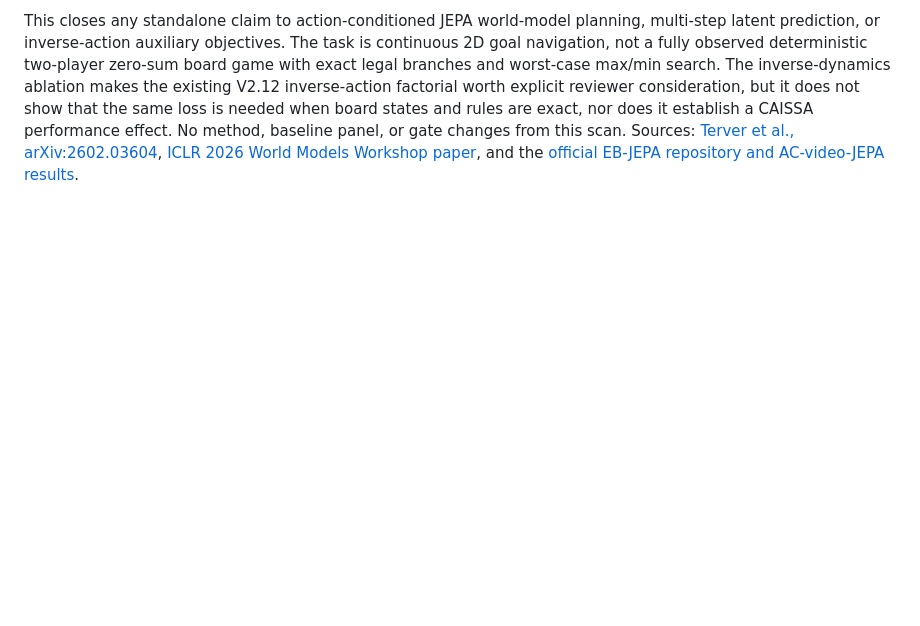
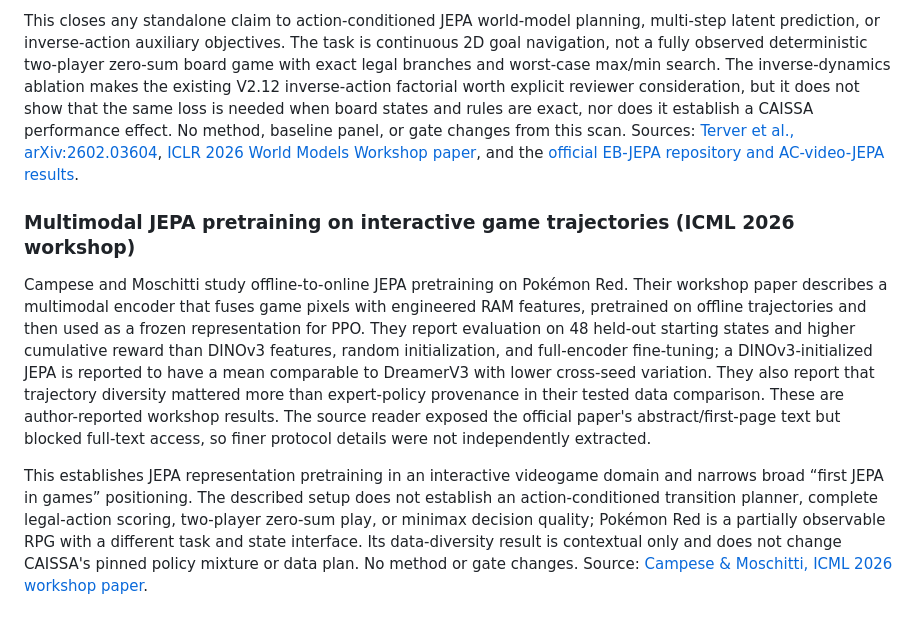
Before and after one commit to dakiemdarktharr/caissa-jepa, a Markdown page: docs/RELATED_WORK.md, the part around the change. Drawn GitHub-style; blank space fills up the shorter version.

Commit message:
docs: add Pokemon Red JEPA workshop prior art

```diff
--- a/docs/RELATED_WORK.md
+++ b/docs/RELATED_WORK.md
@@ -658,3 +658,10 @@ Together with Wang et al.'s *Decision-Metric Alignment in Latent World Models* (
 Terver et al.'s EB-JEPA paper and official author repository include AC-video-JEPA, an action-conditioned latent world model with autoregressive multi-step prediction and goal-conditioned MPPI/CEM planning in the Two Rooms environment. The model combines latent prediction with variance/covariance regularization, temporal similarity, and an inverse-dynamics head that predicts actions from adjacent latents. In the randomized-wall setup, the authors report 97±2% planning success, averaged over three training seeds and the last three checkpoints; their ablations report 47±3% without variance regularization, 46±3% without covariance, 61±2% without temporal similarity, and 1±1% without inverse dynamics. These are author-reported results, not independently reproduced here.
 
 This closes any standalone claim to action-conditioned JEPA world-model planning, multi-step latent prediction, or inverse-action auxiliary objectives. The task is continuous 2D goal navigation, not a fully observed deterministic two-player zero-sum board game with exact legal branches and worst-case max/min search. The inverse-dynamics ablation makes the existing V2.12 inverse-action factorial worth explicit reviewer consideration, but it does not show that the same loss is needed when board states and rules are exact, nor does it establish a CAISSA performance effect. No method, baseline panel, or gate changes from this scan. Sources: [Terver et al., arXiv:2602.03604](https://arxiv.org/abs/2602.03604), [ICLR 2026 World Models Workshop paper](https://openreview.net/pdf?id=ZVAMdXGCUC), and the [official EB-JEPA repository and AC-video-JEPA results](https://github.com/facebookresearch/eb_jepa).
+
+
+### Multimodal JEPA pretraining on interactive game trajectories (ICML 2026 workshop)
+
+Campese and Moschitti study offline-to-online JEPA pretraining on Pokémon Red. Their workshop paper describes a multimodal encoder that fuses game pixels with engineered RAM features, pretrained on offline trajectories and then used as a frozen representation for PPO. They report evaluation on 48 held-out starting states and higher cumulative reward than DINOv3 features, random initialization, and full-encoder fine-tuning; a DINOv3-initialized JEPA is reported to have a mean comparable to DreamerV3 with lower cross-seed variation. They also report that trajectory diversity mattered more than expert-policy provenance in their tested data comparison. These are author-reported workshop results. The source reader exposed the official paper's abstract/first-page text but blocked full-text access, so finer protocol details were not independently extracted.
+
+This establishes JEPA representation pretraining in an interactive videogame domain and narrows broad “first JEPA in games” positioning. The described setup does not establish an action-conditioned transition planner, complete legal-action scoring, two-player zero-sum play, or minimax decision quality; Pokémon Red is a partially observable RPG with a different task and state interface. Its data-diversity result is contextual only and does not change CAISSA's pinned policy mixture or data plan. No method or gate changes. Source: [Campese & Moschitti, ICML 2026 workshop paper](https://openreview.net/pdf/6d63e486bddf8678304b1ec6d1bb11ef034e620e).
```
